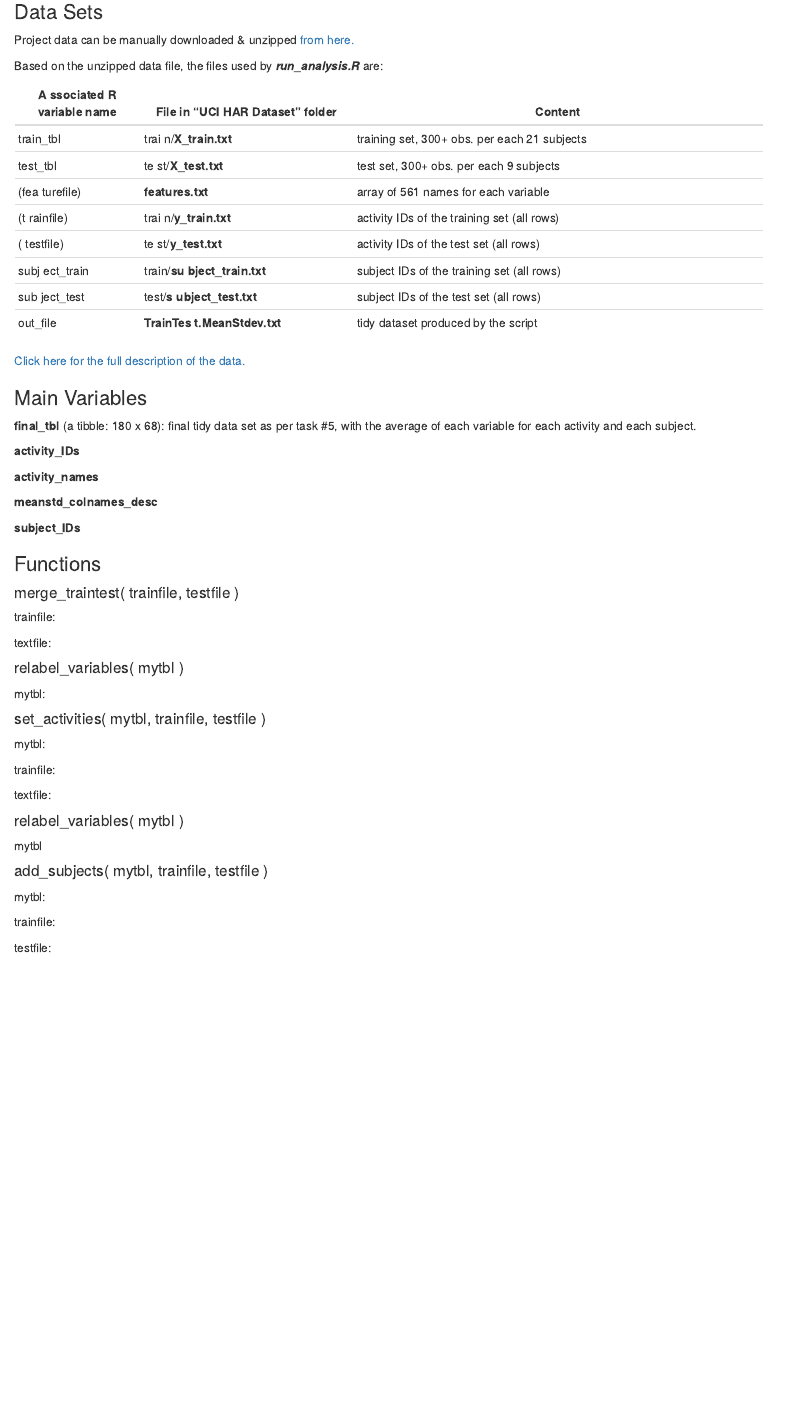
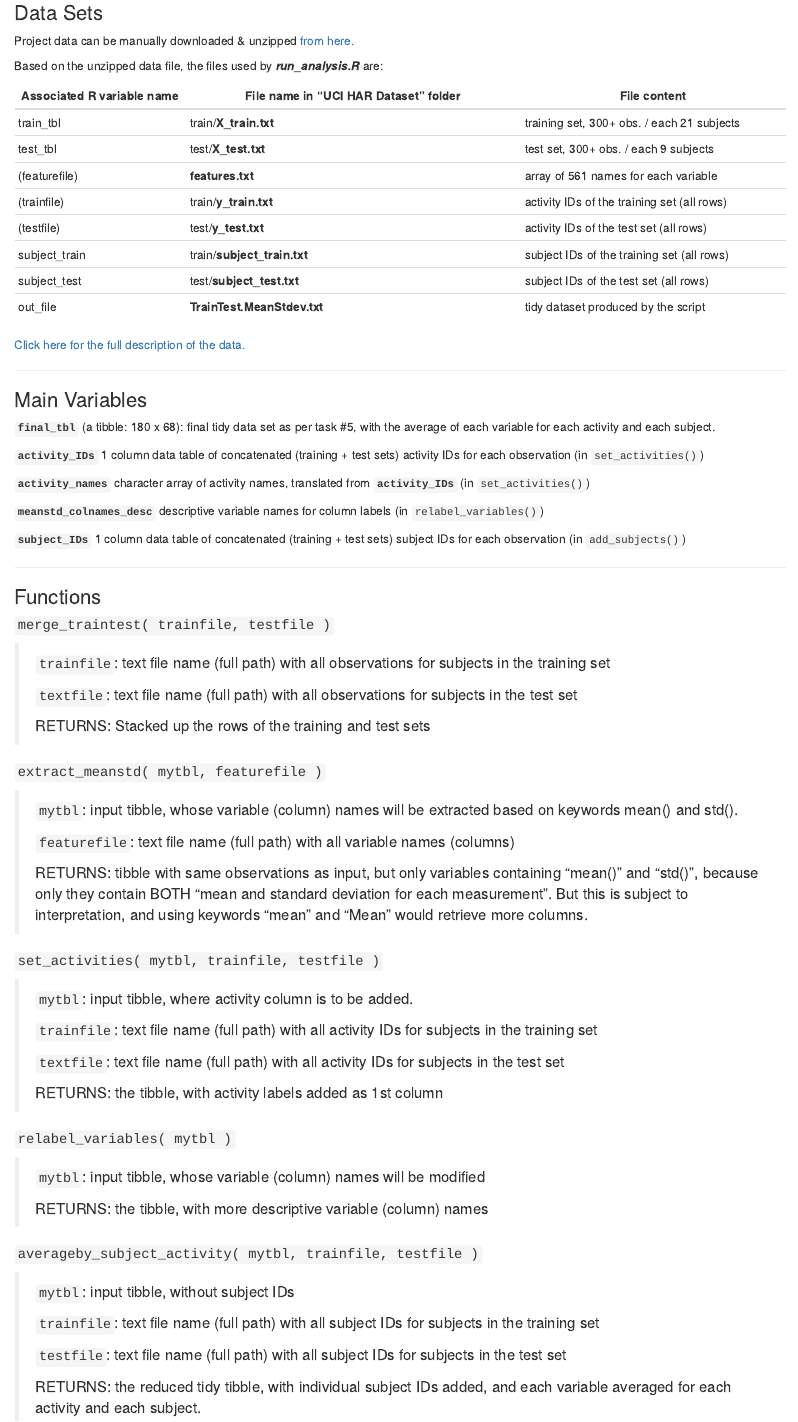
Before and after one commit to acromarcopolo/GetCleanCourseProject, an R Markdown document (Codebook.Rmd): the page in a window 1100 px wide, from 240 px down before the commit and from 260 px down after it, so that both start at the same text. The pictures show the output file Codebook.html that the author committed with the source, opened offline.

Commit message:
Finish & fix codebook.Rmd. Changed add_subject() into averageby_subject_activity() to match task 5.

```diff
--- a/Codebook.Rmd
+++ b/Codebook.Rmd
@@ -5 +3,0 @@ date: "15 May 2021"
-output: html_document
@@ -6,3 +5,6 @@ output: html_document
+output:
+  html_document: default
+  pdf_document: default
 editor_options:
   markdown:
     wrap: 72
@@ -24,19 +28,42 @@ here.](https://d396qusza40orc.cloudfront.net/getdata%2Fprojectfiles%2FUCI%20HAR%
 Based on the unzipped data file, the files used by ***run_analysis.R***
 are:
 
-| A ssociated R variable name | File in "UCI HAR Dataset" folder | Content                                      |
-|-----------------------------|----------------------------------|----------------------------------------------|
-| train_tbl                   | trai n/**X_train.txt**           | training set, 300+ obs. per each 21 subjects |
-| test_tbl                    | te st/**X_test.txt**             | test set, 300+ obs. per each 9 subjects      |
-| (fea turefile)              | **features.txt**                 | array of 561 names for each variable         |
-| (t rainfile)                | trai n/**y_train.txt**           | activity IDs of the training set (all rows)  |
-| ( testfile)                 | te st/**y_test.txt**             | activity IDs of the test set (all rows)      |
-| subj ect_train              | train/**su bject_train.txt**     | subject IDs of the training set (all rows)   |
-| sub ject_test               | test/**s ubject_test.txt**       | subject IDs of the test set (all rows)       |
-| out_file                    | **TrainTes t.MeanStdev.txt**     | tidy dataset produced by the script          |
++---------------+------------------------------+------------------------+
+| Associated R  | File name in "UCI HAR        | File content           |
+| variable name | Dataset" folder              |                        |
++===============+==============================+========================+
+| train_tbl     | train/**X_train.txt**        | training set, 300+     |
+|               |                              | obs. / each 21         |
+|               |                              | subjects               |
++---------------+------------------------------+------------------------+
+| test_tbl      | test/**X_test.txt**          | test set, 300+ obs. /  |
+|               |                              | each 9 subjects        |
++---------------+------------------------------+------------------------+
+| (featurefile) | **features.txt**             | array of 561 names for |
+|               |                              | each variable          |
++---------------+------------------------------+------------------------+
+| (trainfile)   | train/**y_train.txt**        | activity IDs of the    |
+|               |                              | training set (all      |
+|               |                              | rows)                  |
++---------------+------------------------------+------------------------+
+| (testfile)    | test/**y_test.txt**          | activity IDs of the    |
+|               |                              | test set (all rows)    |
++---------------+------------------------------+------------------------+
+| subject_train | train/**subject_train.txt**  | subject IDs of the     |
+|               |                              | training set (all      |
+|               |                              | rows)                  |
++---------------+------------------------------+------------------------+
+| subject_test  | test/**subject_test.txt**    | subject IDs of the     |
+|               |                              | test set (all rows)    |
++---------------+------------------------------+------------------------+
+| out_file      | **TrainTest.MeanStdev.txt**  | tidy dataset produced  |
+|               |                              | by the script          |
++---------------+------------------------------+------------------------+
 
 [Click here for the full description of the
 data.](http://archive.ics.uci.edu/ml/datasets/Human+Activity+Recognition+Using+Smartphones){.uri}
+
+------------------------------------------------------------------------
 
 ### Main Variables
 
@@ -44,42 +71,73 @@ data.](http://archive.ics.uci.edu/ml/datasets/Human+Activity+Recognition+Using+S
 \#5, with the average of each variable for each activity and each
 subject.
 
-**`activity_IDs`**
+**`activity_IDs`** 1 column data table of concatenated (training + test
+sets) activity IDs for each observation (in `set_activities()`)
 
-**`activity_names`**
+**`activity_names`** character array of activity names, translated from
+**`activity_IDs`** (in `set_activities()`)
 
-**`meanstd_colnames_desc`**
+**`meanstd_colnames_desc`** descriptive variable names for column labels
+(in `relabel_variables()`)
 
-**`subject_IDs`**
+**`subject_IDs`** 1 column data table of concatenated (training + test
+sets) subject IDs for each observation (in `add_subjects()`)
+
+------------------------------------------------------------------------
 
 ### Functions
 
 #### `merge_traintest( trainfile, testfile )`
 
-trainfile:
+> `trainfile`: text file name (full path) with all observations for
+> subjects in the training set
+>
+> `textfile`: text file name (full path) with all observations for
+> subjects in the test set
+>
+> RETURNS: Stacked up the rows of the training and test sets
 
-textfile:
+#### `extract_meanstd( mytbl, featurefile )`
+
+> `mytbl`: input tibble, whose variable (column) names will be extracted
+> based on keywords mean() and std().
+>
+> `featurefile`: text file name (full path) with all variable names
+> (columns)
+>
+> RETURNS: tibble with same observations as input, but only variables
+> containing "mean()" and "std()", because only they contain BOTH "mean
+> and standard deviation for each measurement". But this is subject to
+> interpretation, and using keywords "mean" and "Mean" would retrieve
+> more columns.
+
+#### `set_activities( mytbl, trainfile, testfile )`
+
+> `mytbl`: input tibble, where activity column is to be added.
+>
+> `trainfile`: text file name (full path) with all activity IDs for
+> subjects in the training set
+>
+> `textfile`: text file name (full path) with all activity IDs for
+> subjects in the test set
+>
+> RETURNS: the tibble, with activity labels added as 1st column
 
 #### `relabel_variables( mytbl )`
 
-mytbl:
+> `mytbl`: input tibble, whose variable (column) names will be modified
+>
+> RETURNS: the tibble, with more descriptive variable (column) names
 
-#### `set_activities( mytbl, trainfile, testfile )`
+#### `averageby_subject_activity( mytbl, trainfile, testfile )`
 
-mytbl:
-
-trainfile:
-
-textfile:
-
-#### `relabel_variables( mytbl )`
-
-mytbl
-
-#### `add_subjects( mytbl, trainfile, testfile )`
-
-mytbl:
-
-trainfile:
-
-testfile:
+> `mytbl`: input tibble, without subject IDs
+>
+> `trainfile`: text file name (full path) with all subject IDs for
+> subjects in the training set
+>
+> `testfile`: text file name (full path) with all subject IDs for
+> subjects in the test set
+>
+> RETURNS: the reduced tidy tibble, with individual subject IDs added,
+> and each variable averaged for each activity and each subject.
--- a/README.2.txt
+++ b/README.2.txt
@@ -1,6 +1,6 @@
 ==================================================================
 "Getting & Cleaning Data Course Project" (Coursera.com)
-Is my work for week4's peer-graded assignement, based on the
+This is my work for week4's peer-graded assignement, based on the
 Dataset described below
 ==================================================================
 Human Activity Recognition Using Smartphones Dataset
--- a/run_analysis.R
+++ b/run_analysis.R
@@ -98,26 +98,33 @@ relabel_variables <- function( mytbl ){
 
 
 ########################################################################
-# Task #5.  From the data set in step 4, creates a second, independent
-#           tidy data set with the average of each variable for each
-#           activity and each subject.
+# Task #5. From the data set in step 4, creates a second, independent
+#          tidy data set with the average of each variable for each
+#          activity and each subject.
 ########################################################################
-add_subjects <- function( mytbl, trainfile, testfile ){
+averageby_subject_activity <- function( mytbl, trainfile, testfile ){
   # Get row names, as subject IDs already aligned with data
   subject_train <- fread( trainfile )
   subject_test <- fread( testfile )
 
-  # Pile up Subject IDs in same order as we did when merging train & test sets
+  # Pile up subject IDs in same order as when merging train & test sets
   subject_IDs <- rbind(subject_train, subject_test)
 
   # Ensure same length as  train & test sets
   stopifnot( length( subject_IDs$V1 ) == dim(mytbl)[1] )
 
-  # Insert column identifying the subject for each record, as new 1st column
-  mytbl %>% add_column( Subject = subject_IDs$V1, .before = 1)
+  mytbl %>%
+    # Insert column identifying the subject for each record, as new 1st column
+    add_column( Subject = subject_IDs$V1, .before = 1) %>%
+    # Group variables by activity then by subject...
+    group_by( Activity , Subject ) %>%
+    # .. to calculate average "for each activity and each subject"
+    summarize(across( everything(), mean ))
 }
 
+########################################################################
 # Put it all together in final pipeline
+########################################################################
 final_tbl <-
   merge_traintest( "UCI HAR Dataset/train/X_train.txt",
                    "UCI HAR Dataset/test/X_test.txt" )  %>%
@@ -125,15 +132,14 @@ final_tbl <-
   set_activities( "UCI HAR Dataset/train/y_train.txt",
                   "UCI HAR Dataset/test/y_test.txt") %>%
   relabel_variables %>%
-  add_subjects( "UCI HAR Dataset/train/subject_train.txt",
-                "UCI HAR Dataset/test/subject_test.txt") %>%
-  # Group variables by activity then by subject...
-  group_by( Activity , Subject ) %>%
-  # .. to calculate average "for each activity and each subject"
-  summarize(across( everything(), mean )) %>%
+  averageby_subject_activity( "UCI HAR Dataset/train/subject_train.txt",
+                              "UCI HAR Dataset/test/subject_test.txt") %>%
   print
 
+
+########################################################################
 # Save in a tab delimited text file
+########################################################################
 out_file <- "TrainTest.MeanStdev.txt"
 fwrite( final_tbl, file=out_file, sep="\t" )
 cat( "Result tidy tibble written to file:",out_file,"\n" )
```
Also changed, not shown: Codebook.html, Codebook.Rmd (4 more changed lines).
